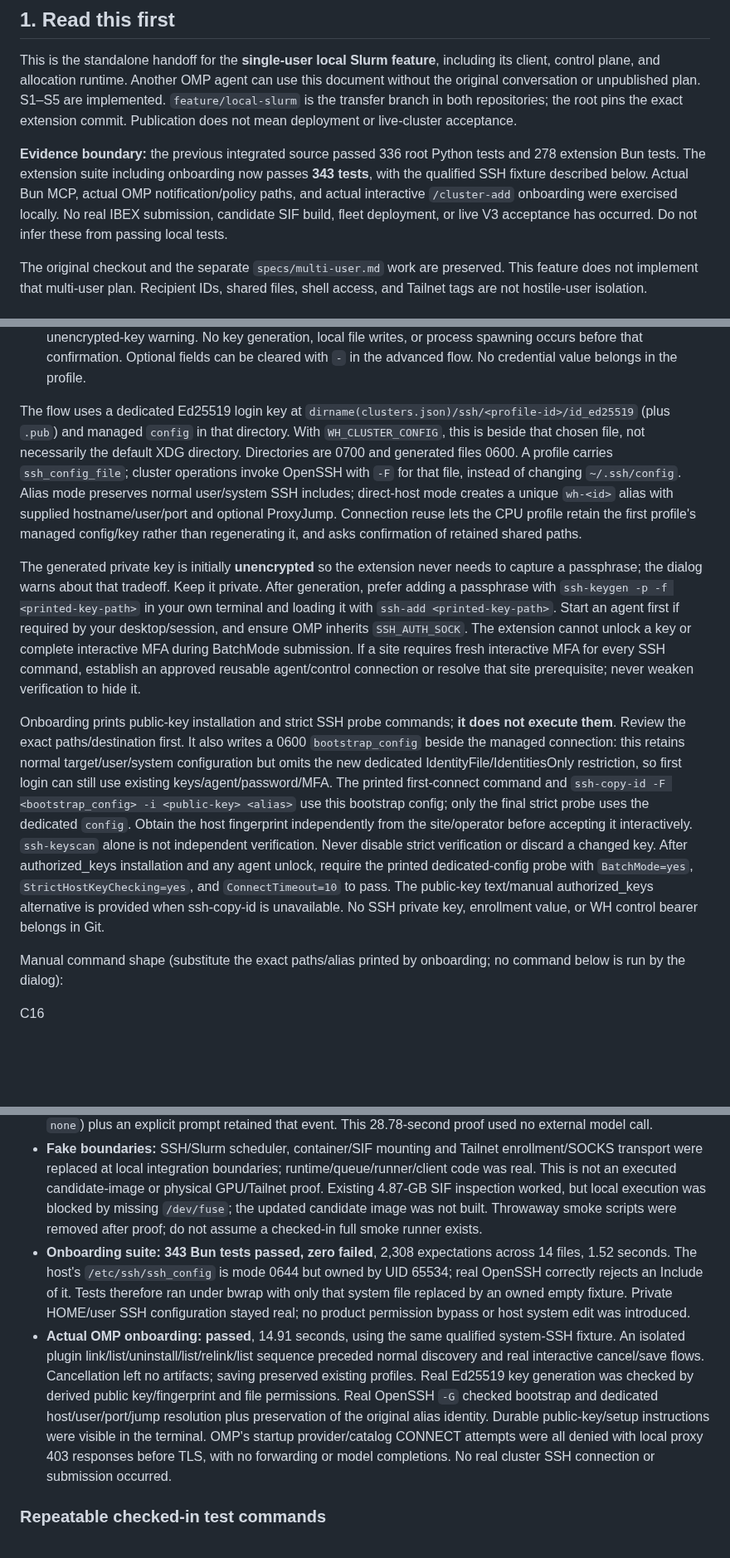
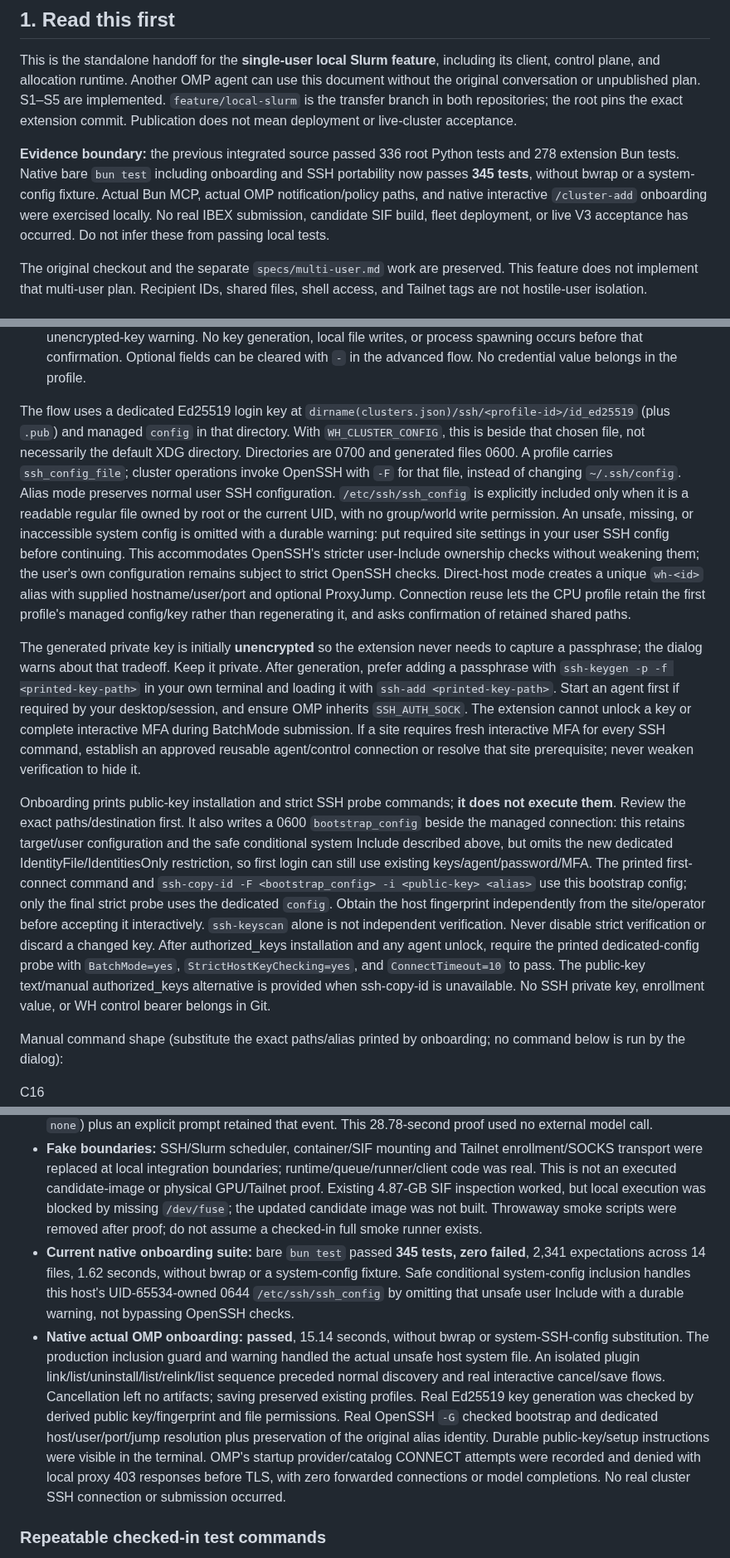
Before and after one commit to xeTaiz/worker-harness, a Markdown page: specs/local-slurm.md, 3 parts joined by grey strips. Shown at 83% size. GitHub-like rendering; blank space fills up the shorter version.

Commit message:
Pin SSH onboarding portability fix and native verification

```diff
--- a/specs/local-slurm.md
+++ b/specs/local-slurm.md
@@ -4,7 +4,7 @@
 
 This is the standalone handoff for the **single-user local Slurm feature**, including its client, control plane, and allocation runtime. Another OMP agent can use this document without the original conversation or unpublished plan. S1–S5 are implemented. `feature/local-slurm` is the transfer branch in both repositories; the root pins the exact extension commit. Publication does not mean deployment or live-cluster acceptance.
 
-**Evidence boundary:** the previous integrated source passed 336 root Python tests and 278 extension Bun tests. The extension suite including onboarding now passes **343 tests**, with the qualified SSH fixture described below. Actual Bun MCP, actual OMP notification/policy paths, and actual interactive `/cluster-add` onboarding were exercised locally. No real IBEX submission, candidate SIF build, fleet deployment, or live V3 acceptance has occurred. Do not infer these from passing local tests.
+**Evidence boundary:** the previous integrated source passed 336 root Python tests and 278 extension Bun tests. Native bare `bun test` including onboarding and SSH portability now passes **345 tests**, without bwrap or a system-config fixture. Actual Bun MCP, actual OMP notification/policy paths, and native interactive `/cluster-add` onboarding were exercised locally. No real IBEX submission, candidate SIF build, fleet deployment, or live V3 acceptance has occurred. Do not infer these from passing local tests.
 
 The original checkout and the separate `specs/multi-user.md` work are preserved. This feature does not implement that multi-user plan. Recipient IDs, shared files, shell access, and Tailnet tags are not hostile-user isolation.
 
@@ -126,11 +126,11 @@ Supply operator-known values, not guessed IBEX defaults:
 6. Optional advanced QoS, simple feature constraint, CPU/RAM caps, warning and poll intervals. Defaults are warning 120 seconds, registration 12888, polling 15 seconds; these are software defaults, not an assertion of site permission.
 7. Review the profile, key/SSH actions and commands; use edit-field or cancel if needed, then explicitly confirm the unencrypted-key warning. No key generation, local file writes, or process spawning occurs before that confirmation. Optional fields can be cleared with `-` in the advanced flow. No credential value belongs in the profile.
 
-The flow uses a dedicated Ed25519 login key at `dirname(clusters.json)/ssh/<profile-id>/id_ed25519` (plus `.pub`) and managed `config` in that directory. With `WH_CLUSTER_CONFIG`, this is beside that chosen file, not necessarily the default XDG directory. Directories are 0700 and generated files 0600. A profile carries `ssh_config_file`; cluster operations invoke OpenSSH with `-F` for that file, instead of changing `~/.ssh/config`. Alias mode preserves normal user/system SSH includes; direct-host mode creates a unique `wh-<id>` alias with supplied hostname/user/port and optional ProxyJump. Connection reuse lets the CPU profile retain the first profile's managed config/key rather than regenerating it, and asks confirmation of retained shared paths.
+The flow uses a dedicated Ed25519 login key at `dirname(clusters.json)/ssh/<profile-id>/id_ed25519` (plus `.pub`) and managed `config` in that directory. With `WH_CLUSTER_CONFIG`, this is beside that chosen file, not necessarily the default XDG directory. Directories are 0700 and generated files 0600. A profile carries `ssh_config_file`; cluster operations invoke OpenSSH with `-F` for that file, instead of changing `~/.ssh/config`. Alias mode preserves normal user SSH configuration. `/etc/ssh/ssh_config` is explicitly included only when it is a readable regular file owned by root or the current UID, with no group/world write permission. An unsafe, missing, or inaccessible system config is omitted with a durable warning: put required site settings in your user SSH config before continuing. This accommodates OpenSSH's stricter user-Include ownership checks without weakening them; the user's own configuration remains subject to strict OpenSSH checks. Direct-host mode creates a unique `wh-<id>` alias with supplied hostname/user/port and optional ProxyJump. Connection reuse lets the CPU profile retain the first profile's managed config/key rather than regenerating it, and asks confirmation of retained shared paths.
 
 The generated private key is initially **unencrypted** so the extension never needs to capture a passphrase; the dialog warns about that tradeoff. Keep it private. After generation, prefer adding a passphrase with `ssh-keygen -p -f <printed-key-path>` in your own terminal and loading it with `ssh-add <printed-key-path>`. Start an agent first if required by your desktop/session, and ensure OMP inherits `SSH_AUTH_SOCK`. The extension cannot unlock a key or complete interactive MFA during BatchMode submission. If a site requires fresh interactive MFA for every SSH command, establish an approved reusable agent/control connection or resolve that site prerequisite; never weaken verification to hide it.
 
-Onboarding prints public-key installation and strict SSH probe commands; **it does not execute them**. Review the exact paths/destination first. It also writes a 0600 `bootstrap_config` beside the managed connection: this retains normal target/user/system configuration but omits the new dedicated IdentityFile/IdentitiesOnly restriction, so first login can still use existing keys/agent/password/MFA. The printed first-connect command and `ssh-copy-id -F <bootstrap_config> -i <public-key> <alias>` use this bootstrap config; only the final strict probe uses the dedicated `config`. Obtain the host fingerprint independently from the site/operator before accepting it interactively. `ssh-keyscan` alone is not independent verification. Never disable strict verification or discard a changed key. After authorized_keys installation and any agent unlock, require the printed dedicated-config probe with `BatchMode=yes`, `StrictHostKeyChecking=yes`, and `ConnectTimeout=10` to pass. The public-key text/manual authorized_keys alternative is provided when ssh-copy-id is unavailable. No SSH private key, enrollment value, or WH control bearer belongs in Git.
+Onboarding prints public-key installation and strict SSH probe commands; **it does not execute them**. Review the exact paths/destination first. It also writes a 0600 `bootstrap_config` beside the managed connection: this retains target/user configuration and the safe conditional system Include described above, but omits the new dedicated IdentityFile/IdentitiesOnly restriction, so first login can still use existing keys/agent/password/MFA. The printed first-connect command and `ssh-copy-id -F <bootstrap_config> -i <public-key> <alias>` use this bootstrap config; only the final strict probe uses the dedicated `config`. Obtain the host fingerprint independently from the site/operator before accepting it interactively. `ssh-keyscan` alone is not independent verification. Never disable strict verification or discard a changed key. After authorized_keys installation and any agent unlock, require the printed dedicated-config probe with `BatchMode=yes`, `StrictHostKeyChecking=yes`, and `ConnectTimeout=10` to pass. The public-key text/manual authorized_keys alternative is provided when ssh-copy-id is unavailable. No SSH private key, enrollment value, or WH control bearer belongs in Git.
 
 Manual command shape (substitute the exact paths/alias printed by onboarding; no command below is run by the dialog):
 
@@ -411,8 +411,8 @@ Accept the development-channel warning and MCP consent. This requires a compatib
 - Actual Bun MCP stdio: list/get CPU target → enqueue failing work → channel event while worker ONLINE → ordinary exec correction → ordinary CPU enqueue → success channel → finite exit 0, one allocation/one sbatch; 18.34 seconds. Ordinary pending-job cancellation and disconnected replay were separately exercised (1.53 seconds).
 - Actual OMP 18.12.6 loaded the actual extension index through RPC. An idle event reached a loopback model provider without a new user prompt. Native `abort_and_restore_queue` suppressed a wakeup and retained context for the next prompt. A real PTY used documented `app.plan.toggle` remapped to Ctrl-P: native plan mode persisted the real event/cursor but made no provider call for four seconds; plan exit (`plan_paused` → `none`) plus an explicit prompt retained that event. This 28.78-second proof used no external model call.
 - **Fake boundaries:** SSH/Slurm scheduler, container/SIF mounting and Tailnet enrollment/SOCKS transport were replaced at local integration boundaries; runtime/queue/runner/client code was real. This is not an executed candidate-image or physical GPU/Tailnet proof. Existing 4.87-GB SIF inspection worked, but local execution was blocked by missing `/dev/fuse`; the updated candidate image was not built. Throwaway smoke scripts were removed after proof; do not assume a checked-in full smoke runner exists.
-- **Onboarding suite:** **343 Bun tests passed, zero failed**, 2,308 expectations across 14 files, 1.52 seconds. The host's `/etc/ssh/ssh_config` is mode 0644 but owned by UID 65534; real OpenSSH correctly rejects an Include of it. Tests therefore ran under bwrap with only that system file replaced by an owned empty fixture. Private HOME/user SSH configuration stayed real; no product permission bypass or host system edit was introduced.
-- **Actual OMP onboarding: passed**, 14.91 seconds, using the same qualified system-SSH fixture. An isolated plugin link/list/uninstall/list/relink/list sequence preceded normal discovery and real interactive cancel/save flows. Cancellation left no artifacts; saving preserved existing profiles. Real Ed25519 key generation was checked by derived public key/fingerprint and file permissions. Real OpenSSH `-G` checked bootstrap and dedicated host/user/port/jump resolution plus preservation of the original alias identity. Durable public-key/setup instructions were visible in the terminal. OMP's startup provider/catalog CONNECT attempts were all denied with local proxy 403 responses before TLS, with no forwarding or model completions. No real cluster SSH connection or submission occurred.
+- **Current native onboarding suite:** bare `bun test` passed **345 tests, zero failed**, 2,341 expectations across 14 files, 1.62 seconds, without bwrap or a system-config fixture. Safe conditional system-config inclusion handles this host's UID-65534-owned 0644 `/etc/ssh/ssh_config` by omitting that unsafe user Include with a durable warning, not bypassing OpenSSH checks.
+- **Native actual OMP onboarding: passed**, 15.14 seconds, without bwrap or system-SSH-config substitution. The production inclusion guard and warning handled the actual unsafe host system file. An isolated plugin link/list/uninstall/list/relink/list sequence preceded normal discovery and real interactive cancel/save flows. Cancellation left no artifacts; saving preserved existing profiles. Real Ed25519 key generation was checked by derived public key/fingerprint and file permissions. Real OpenSSH `-G` checked bootstrap and dedicated host/user/port/jump resolution plus preservation of the original alias identity. Durable public-key/setup instructions were visible in the terminal. OMP's startup provider/catalog CONNECT attempts were recorded and denied with local proxy 403 responses before TLS, with zero forwarded connections or model completions. No real cluster SSH connection or submission occurred.
 
 ### Repeatable checked-in test commands
 
```
